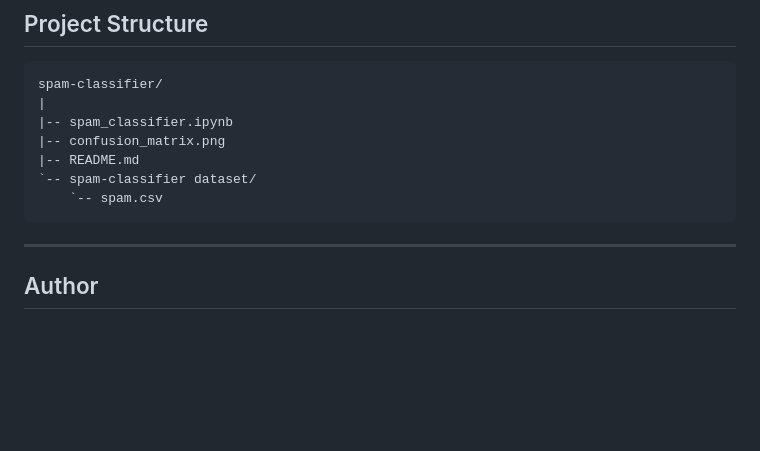
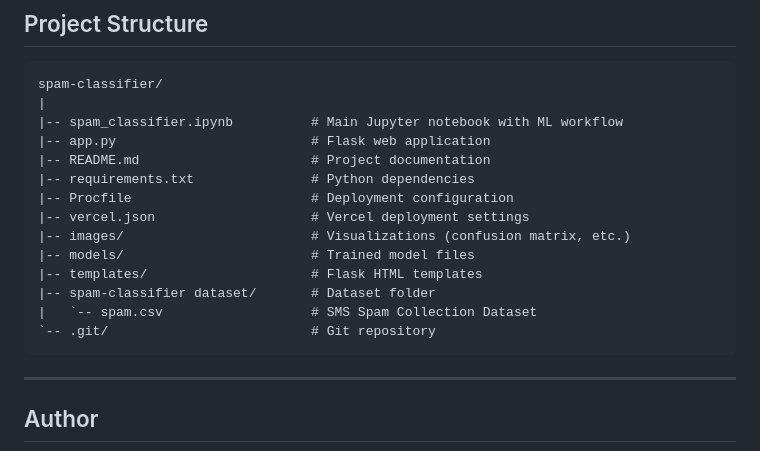
Before and after one commit to RadhikaKapoor383/spam-classifier, a Markdown page: README.md, the part around the change. GitHub-like rendering; blank space fills up the shorter version.

Commit message:
Update README.md to enhance project structure documentation and include additional files for deployment and application setup

````diff
--- a/README.md
+++ b/README.md
@@ -164,11 +164,18 @@ Note: After the latest EDA, duplicate removal, and text preprocessing updates, r
 ```text
 spam-classifier/
 |
-|-- spam_classifier.ipynb
-|-- confusion_matrix.png
-|-- README.md
-`-- spam-classifier dataset/
-    `-- spam.csv
+|-- spam_classifier.ipynb          # Main Jupyter notebook with ML workflow
+|-- app.py                         # Flask web application
+|-- README.md                      # Project documentation
+|-- requirements.txt               # Python dependencies
+|-- Procfile                       # Deployment configuration
+|-- vercel.json                    # Vercel deployment settings
+|-- images/                        # Visualizations (confusion matrix, etc.)
+|-- models/                        # Trained model files
+|-- templates/                     # Flask HTML templates
+|-- spam-classifier dataset/       # Dataset folder
+|   `-- spam.csv                   # SMS Spam Collection Dataset
+`-- .git/                          # Git repository
 ```
 
 ---
````
